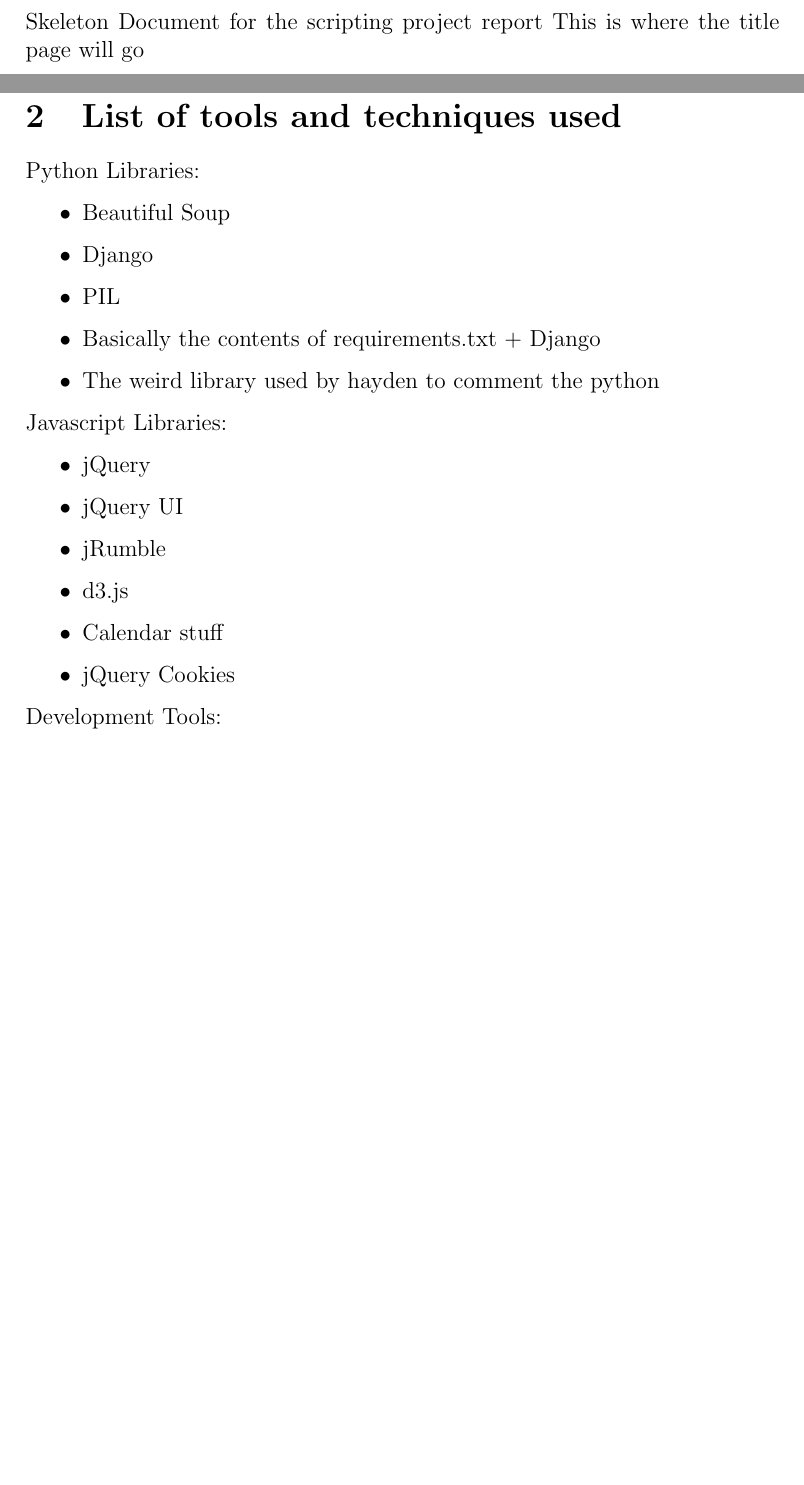
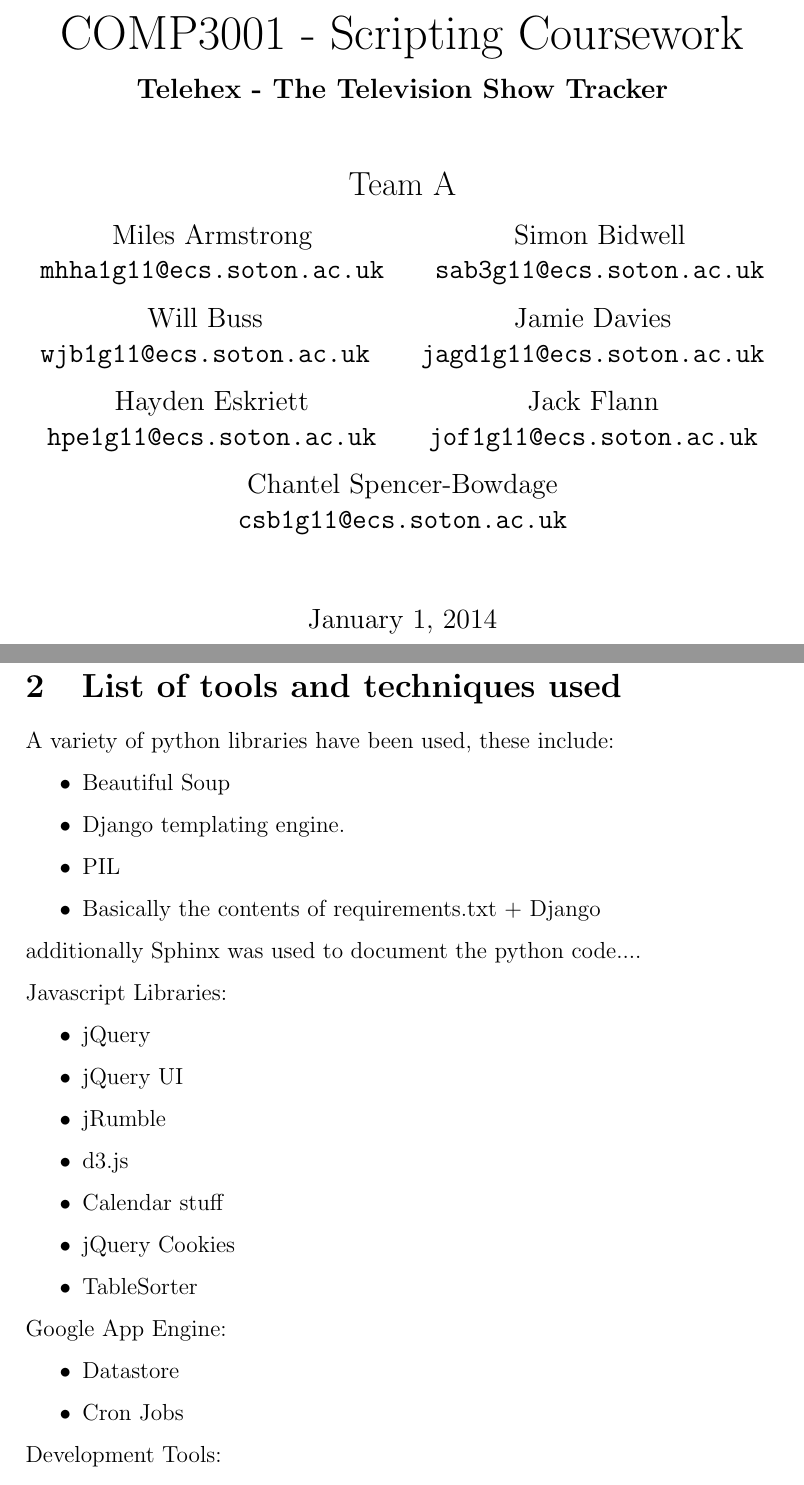
Before and after one commit to jako218/comp3001, a LaTeX document (report/report.tex): two parts of pages 1 and 3 of 7, joined at a grey line, cut at the place of the change, the shorter picture padded with empty space. Compiled offline with pdfLaTeX.

Commit message:
Created the report title page

```diff
--- a/report/report.tex
+++ b/report/report.tex
@@ -4,25 +10,56 @@
+    \begin{center}\large#1\end{center}}%
+}
+
+
+\title{\Huge COMP3001 - Scripting Coursework}
+\subtitle{\textbf{Telehex - The Television Show Tracker}\\[2em] \Large Team A}
+\author{
+  Miles Armstrong\\
+  \texttt{mhha1g11@ecs.soton.ac.uk}
+  \and
+  Simon Bidwell\\
+  \texttt{sab3g11@ecs.soton.ac.uk}
+  \and
+  Will Buss\\
+  \texttt{wjb1g11@ecs.soton.ac.uk}
+  \and
+  Jamie Davies\\
+  \texttt{jagd1g11@ecs.soton.ac.uk}
+  \and
+  Hayden Eskriett\\
+  \texttt{hpe1g11@ecs.soton.ac.uk}
+  \and
+  Jack Flann\\
+  \texttt{jof1g11@ecs.soton.ac.uk}
+  \and
+  Chantel Spencer-Bowdage\\
+  \texttt{csb1g11@ecs.soton.ac.uk}\\[2em]
+}
 
 \begin{document}
-
-Skeleton Document for the scripting project report
-This is where the title page will go
+% Create the title page and remove the page number
+\clearpage\maketitle
+\thispagestyle{empty}
 
 \newpage
 \section{Description of prototype functionality}
+
 What have we built?
 Why did we build it?
 What does the product do? - Feature list.
 
 \newpage
 \section{List of tools and techniques used}
-Python Libraries:
+
+A variety of python libraries have been used, these include:
 \begin{itemize}
 \item Beautiful Soup
-\item Django
+\item Django templating engine.
 \item PIL
 \item Basically the contents of requirements.txt + Django
-\item The weird library used by hayden to comment the python
 \end{itemize}
+additionally Sphinx was used to document the python code....
+
 
 Javascript Libraries:
 \begin{itemize}
@@ -32,6 +69,13 @@
 \item d3.js
 \item Calendar stuff
 \item jQuery Cookies
+\item TableSorter
+\end{itemize}
+
+Google App Engine:
+\begin{itemize}
+\item Datastore
+\item Cron Jobs
 \end{itemize}
 
 Development Tools:
```
Also changed, not shown: report/report.tex (12 more changed lines).
